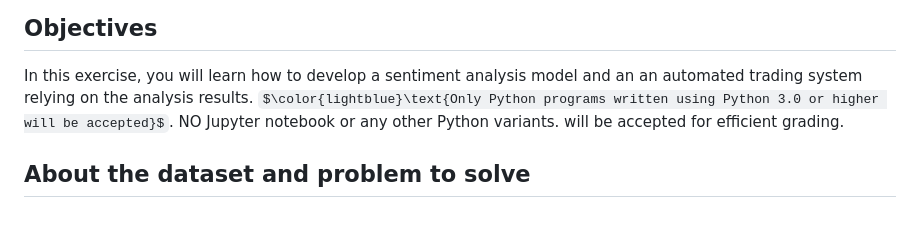
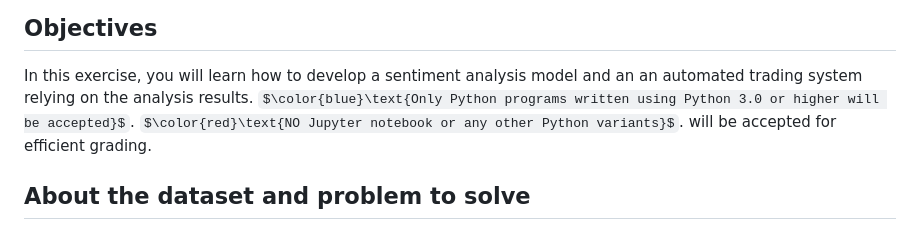
Before and after one commit to hshammads/nlp_assignment2, a Markdown page: README.md, the part around the change. Drawn GitHub-style; some formulas as TeX source.

Commit message:
formatted readme

```diff
--- a/README.md
+++ b/README.md
@@ -5,7 +5,7 @@ This is assignment 2 for CPSC 488: Natural Language Processing, taught by Dr. Ch
 
 ## Objectives
 In this exercise, you will learn how to develop a sentiment analysis model and an an automated trading system relying on the analysis results.
-$\color{lightblue}\text{Only Python programs written using Python 3.0 or higher will be accepted}$. <span style="color:red">NO Jupyter notebook or any other Python variants</span>. will be accepted for efficient grading.
+$\color{blue}\text{Only Python programs written using Python 3.0 or higher will be accepted}$. $\color{red}\text{NO Jupyter notebook or any other Python variants}$. will be accepted for efficient grading.
 
 
 ## About the dataset and problem to solve
```
